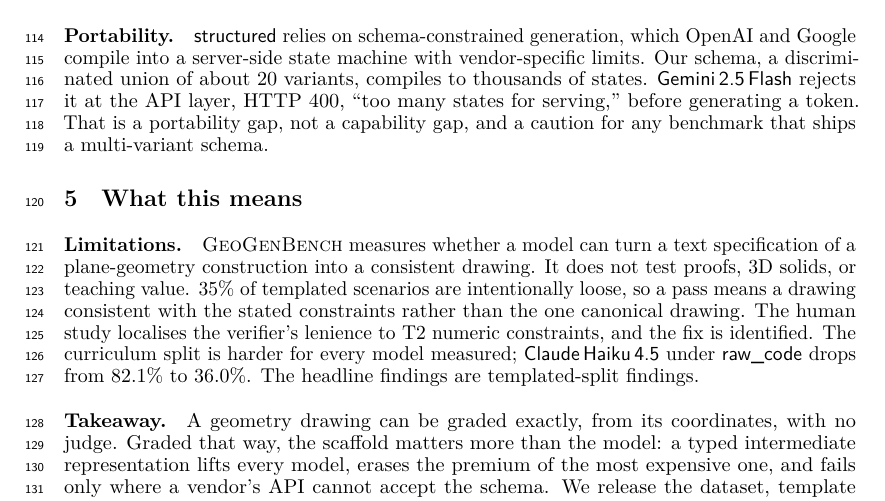
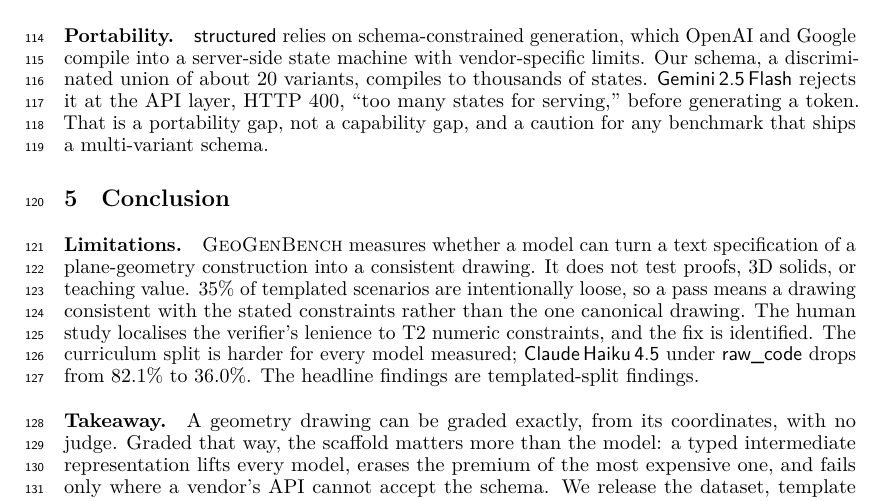
Before and after one commit to RenaissancePhilanthropy/geometry-diagram-generator, a LaTeX paper (paper/workshop_geogenbench.tex): part of page 4 of 5, cut so that both start at the same text. Compiled offline with LuaLaTeX.

Commit message:
paper: section 6 titled Conclusion
Co-Authored-By: Claude Fable 5.1 <noreply@anthropic.com>

```diff
--- a/paper/workshop_geogenbench.tex
+++ b/paper/workshop_geogenbench.tex
@@ -207,7 +207,7 @@ Our schema, a discriminated union of about 20 variants, compiles to thousands of
 \geminiflash rejects it at the API layer, HTTP 400, ``too many states for serving,'' before generating a token.
 That is a portability gap, not a capability gap, and a caution for any benchmark that ships a multi-variant schema.
 
-\section{What this means}
+\section{Conclusion}
 \label{sec:discussion}
 
 \paragraph{Limitations.}
```
Also changed, not shown: paper/GEOGEN_DRAFT.md (+1 -1 lines), paper/workshop_geogenbench.pdf.
